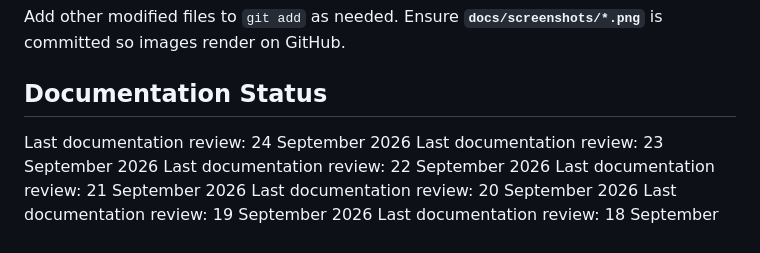
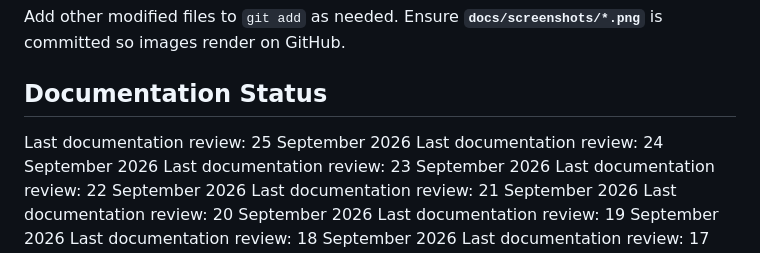
Before and after one commit to akshat-collab/ExamGuradAi, a Markdown page: README.md, the part around the change. Rendered like a GitHub page.

Commit message:
docs: update documentation review date

```diff
--- a/README.md
+++ b/README.md
@@ -154,6 +154,7 @@ git push origin main
 Add other modified files to `git add` as needed. Ensure **`docs/screenshots/*.png`** is committed so images render on GitHub.
 
 ## Documentation Status
+Last documentation review: 25 September 2026
 Last documentation review: 24 September 2026
 Last documentation review: 23 September 2026
 Last documentation review: 22 September 2026
```
